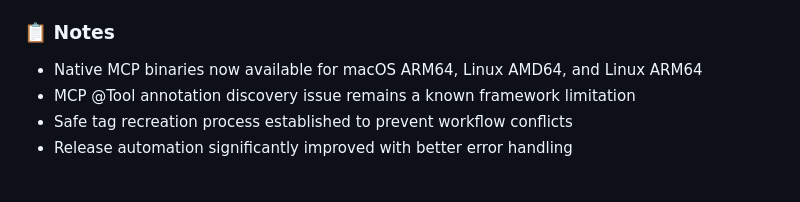
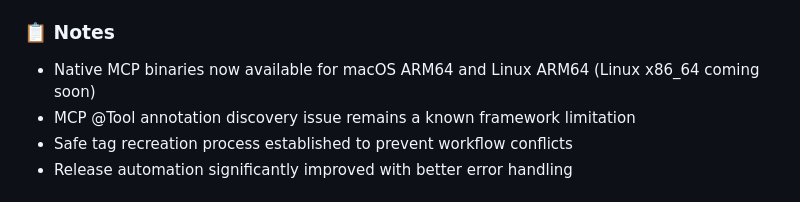
Before and after one commit to dukeroyahl/synaptik, a Markdown page: CHANGELOG.md, the part around the change. Drawn GitHub-style.

```diff
--- a/CHANGELOG.md
+++ b/CHANGELOG.md
@@ -43,7 +43,7 @@ and this project adheres to [Semantic Versioning](https://semver.org/spec/v2.0.0
 - Root package: `0.0.3` → `0.0.4`
 
 ### 📋 Notes
-- Native MCP binaries now available for macOS ARM64, Linux AMD64, and Linux ARM64
+- Native MCP binaries now available for macOS ARM64 and Linux ARM64 (Linux x86_64 coming soon)
 - MCP @Tool annotation discovery issue remains a known framework limitation
 - Safe tag recreation process established to prevent workflow conflicts
 - Release automation significantly improved with better error handling
```
Also changed, not shown: .ai/Release-Checklist.md (added, +234 -0 lines), README.md (+1 -1 lines).
